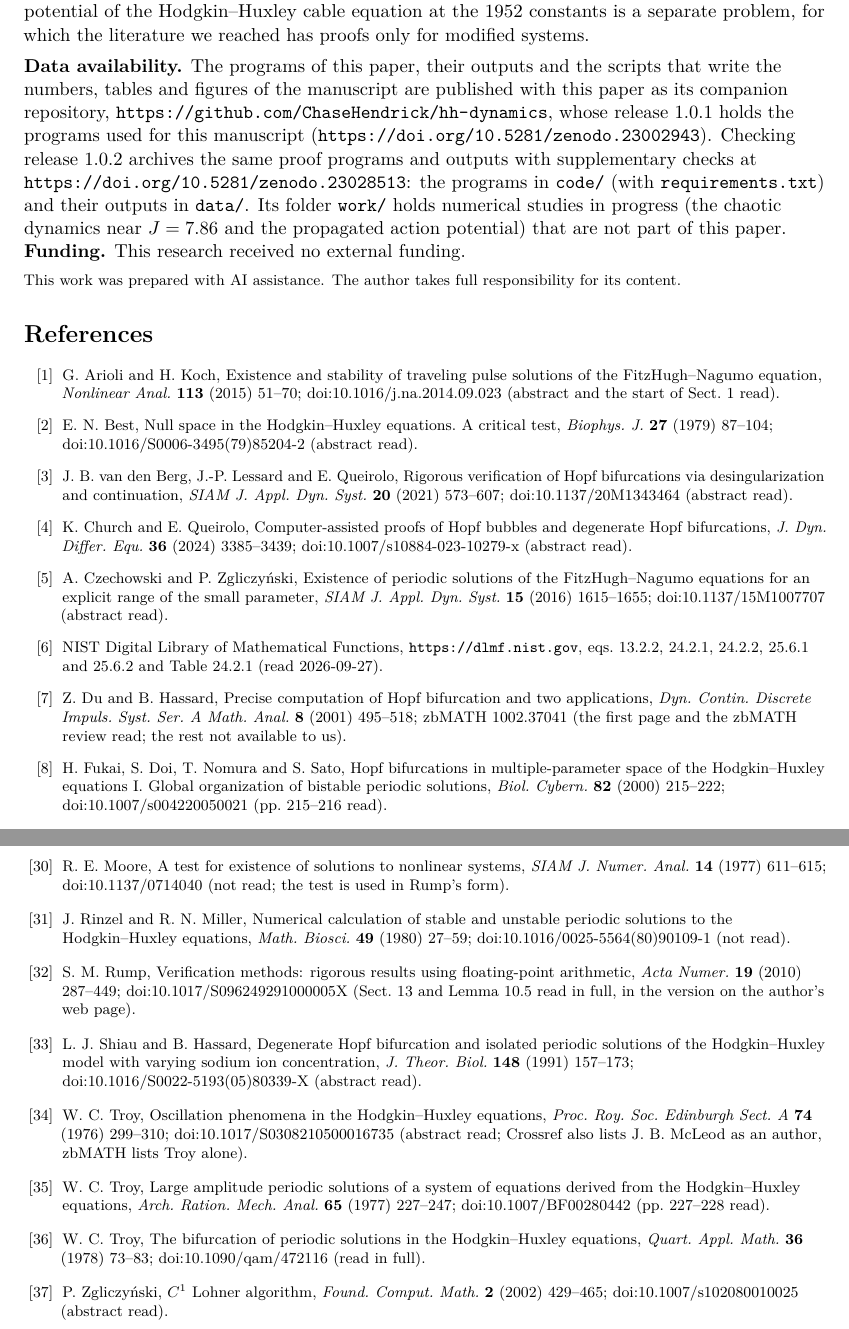
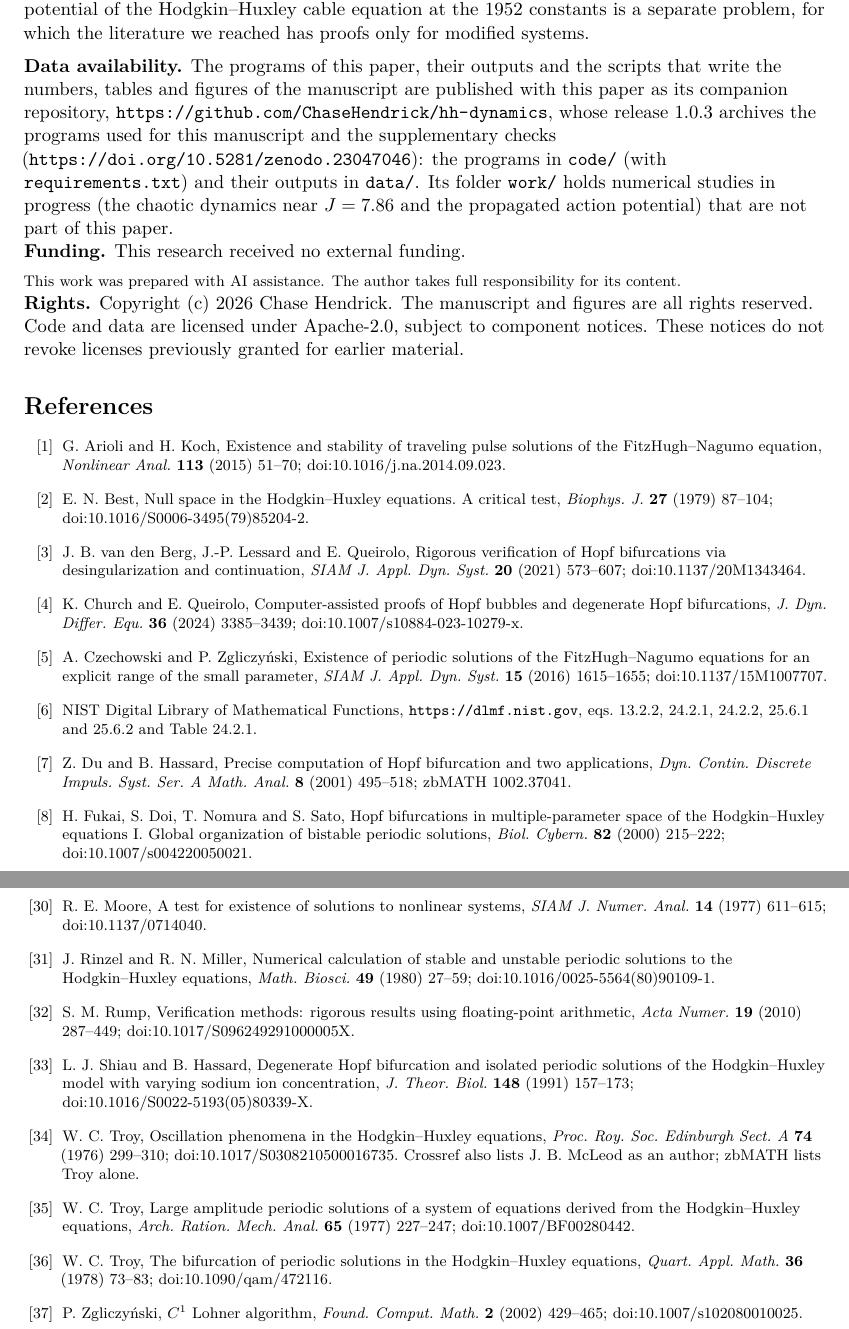
Before and after one commit to ChaseHendrick/hh-dynamics, a LaTeX paper (paper/hh-dynamics.tex): two parts of pages 28 and 30 of 30, joined at a grey line, cut so that both start at the same text. Compiled offline with pdfLaTeX.

Commit message:
Update the paper, its programs and their output from GENChase

```diff
--- a/paper/hh-dynamics.tex
+++ b/paper/hh-dynamics.tex
@@ -11,6 +11,7 @@
 \usepackage{array}
 \usepackage{booktabs}
 \usepackage{microtype}
+\setlength{\emergencystretch}{2em}
 \usepackage[font=small,skip=4pt]{caption}
 \usepackage[hidelinks]{hyperref}
 
@@ -368,7 +369,7 @@ $10.599$ & $[14.36930333, 14.36930334]$ & $[10.52836245, 10.52886553]$ & $|\mu_2
 % END generated by code/hh_make_numbers.py
 
 \title{\Large\bfseries Hopf Bifurcations and Bistability in the Hodgkin-Huxley Equations\\ at the 1952 Parameters: Computer-Assisted Proofs}
-\author{Chase Hendrick\\[0.2em] {\small Independent Researcher}\\ {\small\href{mailto:chasewhendrick@gmail.com}{\texttt{chasewhendrick@gmail.com}}}\\ {\small ORCID \href{https://orcid.org/0009-0002-9754-6087}{0009-0002-9754-6087}}}
+\author{Chase Hendrick\\[0.2em] {\small Independent Researcher}\\ {\small\href{mailto:chase@hendrickresearch.com}{\texttt{chase@hendrickresearch.com}}}\\ {\small ORCID \href{https://orcid.org/0009-0002-9754-6087}{0009-0002-9754-6087}}}
 \date{}
 
 \begin{document}
@@ -1009,30 +1010,31 @@ file & SHA-256, first 16 digits \\
 Guckenheimer and Oliva's chaotic dynamics near $J = 7.86$ \cite{go2002} is the natural next target. Our numerical study (in the folder of this paper, \file{work/chaos/}, not part of this manuscript) relocates their periodic points as fixed points of the return map to $u = 4.5$ crossed with $u$ increasing, and finds two h-sets around two orbits of the branch born at $J_{H1}$ whose covering relations hold in dense sampling, avoiding the multiplier of order $10^7$ of one of their orbits; a proof would need of the order of $10^3$ to $10^4$ box integrations with the $C^1$ method of Section~\ref{sec:integration}. Other open steps are a proof of the fold of cycles, which would bound the bistable range from below, the saddle-type orbit over the whole $E_l$ interval, and statements about the boundary between the basins. The propagated action potential of the Hodgkin--Huxley cable equation at the 1952 constants is a separate problem, for which the literature we reached has proofs only for modified systems.
 
 \medskip
-{\raggedright\noindent\textbf{Data availability.} The programs of this paper, their outputs and the scripts that write the numbers, tables and figures of the manuscript are published with this paper as its companion repository, \url{https://github.com/ChaseHendrick/hh-dynamics}, whose release 1.0.1 holds the programs used for this manuscript (\url{https://doi.org/10.5281/zenodo.23002943}). Checking release 1.0.2 archives the same proof programs and outputs with supplementary checks at \url{https://doi.org/10.5281/zenodo.23028513}: the programs in \texttt{code/} (with \texttt{requirements.txt}) and their outputs in \texttt{data/}. Its folder \texttt{work/} holds numerical studies in progress (the chaotic dynamics near $J = 7.86$ and the propagated action potential) that are not part of this paper.\par}
+{\raggedright\noindent\textbf{Data availability.} The programs of this paper, their outputs and the scripts that write the numbers, tables and figures of the manuscript are published with this paper as its companion repository, \url{https://github.com/ChaseHendrick/hh-dynamics}, whose release 1.0.3 archives the programs used for this manuscript and the supplementary checks (\url{https://doi.org/10.5281/zenodo.23047046}): the programs in \texttt{code/} (with \texttt{requirements.txt}) and their outputs in \texttt{data/}. Its folder \texttt{work/} holds numerical studies in progress (the chaotic dynamics near $J = 7.86$ and the propagated action potential) that are not part of this paper.\par}
 
 \noindent\textbf{Funding.} This research received no external funding.
 
 \smallskip
 \noindent{\footnotesize This work was prepared with AI assistance. The author takes full responsibility for its content.}
 
+{\raggedright\noindent\textbf{Rights.} Copyright (c) 2026 Chase Hendrick. The manuscript and figures are all rights reserved. Code and data are licensed under Apache-2.0, subject to component notices. These notices do not revoke licenses previously granted for earlier material.\par}
+
 \begin{thebibliography}{40}
 \footnotesize\raggedright
 
-\bibitem{ak2015} G. Arioli and H. Koch, Existence and stability of traveling pulse solutions of the FitzHugh--Nagumo equation, \emph{Nonlinear Anal.} \textbf{113} (2015) 51--70; doi:10.1016/j.na.2014.09.023 (abstract and the start of Sect.~1 read).
+\bibitem{ak2015} G. Arioli and H. Koch, Existence and stability of traveling pulse solutions of the FitzHugh--Nagumo equation, \emph{Nonlinear Anal.} \textbf{113} (2015) 51--70; doi:10.1016/j.na.2014.09.023.
 
-\bibitem{best1979} E. N. Best, Null space in the Hodgkin--Huxley equations. A critical test, \emph{Biophys. J.} \textbf{27} (1979) 87--104; doi:10.1016/S0006-3495(79)85204-2 (abstract read).
+\bibitem{best1979} E. N. Best, Null space in the Hodgkin--Huxley equations. A critical test, \emph{Biophys. J.} \textbf{27} (1979) 87--104; doi:10.1016/S0006-3495(79)85204-2.
 
-\bibitem{blq2021} J. B. van den Berg, J.-P. Lessard and E. Queirolo, Rigorous verification of Hopf bifurcations via desingularization and continuation, \emph{SIAM J. Appl. Dyn. Syst.} \textbf{20} (2021) 573--607; doi:10.1137/20M1343464 (abstract read).
+\bibitem{blq2021} J. B. van den Berg, J.-P. Lessard and E. Queirolo, Rigorous verification of Hopf bifurcations via desingularization and continuation, \emph{SIAM J. Appl. Dyn. Syst.} \textbf{20} (2021) 573--607; doi:10.1137/20M1343464.
 
-\bibitem{cq2024} K. Church and E. Queirolo, Computer-assisted proofs of Hopf bubbles and degenerate Hopf bifurcations, \emph{J. Dyn. Differ. Equ.} \textbf{36} (2024) 3385--3439; doi:10.1007/s10884-023-10279-x (abstract read).
+\bibitem{cq2024} K. Church and E. Queirolo, Computer-assisted proofs of Hopf bubbles and degenerate Hopf bifurcations, \emph{J. Dyn. Differ. Equ.} \textbf{36} (2024) 3385--3439; doi:10.1007/s10884-023-10279-x.
 
-\bibitem{cz2016} A. Czechowski and P. Zgliczy\'nski, Existence of periodic solutions of the FitzHugh--Nagumo equations for an explicit range of the small parameter, \emph{SIAM J. Appl. Dyn. Syst.} \textbf{15} (2016) 1615--1655; doi:10.1137/15M1007707 (abstract read).
+\bibitem{cz2016} A. Czechowski and P. Zgliczy\'nski, Existence of periodic solutions of the FitzHugh--Nagumo equations for an explicit range of the small parameter, \emph{SIAM J. Appl. Dyn. Syst.} \textbf{15} (2016) 1615--1655; doi:10.1137/15M1007707.
 
-\bibitem{dlmf} NIST Digital Library of Mathematical Functions, \url{https://dlmf.nist.gov}, eqs.~13.2.2, 24.2.1, 24.2.2, 25.6.1 and 25.6.2 and Table~24.2.1 (read 2026-09-27).
+\bibitem{dlmf} NIST Digital Library of Mathematical Functions, \url{https://dlmf.nist.gov}, eqs.~13.2.2, 24.2.1, 24.2.2, 25.6.1 and 25.6.2 and Table~24.2.1.
 
-\bibitem{dh2001} Z. Du and B. Hassard, Precise computation of Hopf bifurcation and two applications, \emph{Dyn. Contin. Discrete Impuls. Syst. Ser. A Math. Anal.} \textbf{8} (2001) 495--518; zbMATH 1002.37041 (the first page and the zbMATH review read; the rest not available to us).
+\bibitem{dh2001} Z. Du and B. Hassard, Precise computation of Hopf bifurcation and two applications, \emph{Dyn. Contin. Discrete Impuls. Syst. Ser. A Math. Anal.} \textbf{8} (2001) 495--518; zbMATH 1002.37041.
 
-\bibitem{fdns2000} H. Fukai, S. Doi, T. Nomura and S. Sato, Hopf bifurcations in multiple-parameter space of the Hodgkin--Huxley equations I. Global organization of bistable periodic solutions, \emph{Biol. Cybern.} \textbf{82} (2000) 215--222; doi:10.1007/s004220050021 (pp.~215--216 read).
+\bibitem{fdns2000} H. Fukai, S. Doi, T. Nomura and S. Sato, Hopf bifurcations in multiple-parameter space of the Hodgkin--Huxley equations I. Global organization of bistable periodic solutions, \emph{Biol. Cybern.} \textbf{82} (2000) 215--222; doi:10.1007/s004220050021.
 
-\bibitem{fnds2000} H. Fukai, T. Nomura, S. Doi and S. Sato, Hopf bifurcations in multiple-parameter space of the Hodgkin--Huxley equations II. Singularity theoretic approach and highly degenerate bifurcations, \emph{Biol. Cybern.} \textbf{82} (2000) 223--229; doi:10.1007/s004220050022 (pp.~223--224 read).
@@ -1079,19 +1082,19 @@ Guckenheimer and Oliva's chaotic dynamics near $J = 7.86$ \cite{go2002} is the n
 
-\bibitem{moore1977} R. E. Moore, A test for existence of solutions to nonlinear systems, \emph{SIAM J. Numer. Anal.} \textbf{14} (1977) 611--615; doi:10.1137/0714040 (not read; the test is used in Rump's form).
+\bibitem{moore1977} R. E. Moore, A test for existence of solutions to nonlinear systems, \emph{SIAM J. Numer. Anal.} \textbf{14} (1977) 611--615; doi:10.1137/0714040.
 
-\bibitem{rm1980} J. Rinzel and R. N. Miller, Numerical calculation of stable and unstable periodic solutions to the Hodgkin--Huxley equations, \emph{Math. Biosci.} \textbf{49} (1980) 27--59; doi:10.1016/0025-5564(80)90109-1 (not read).
+\bibitem{rm1980} J. Rinzel and R. N. Miller, Numerical calculation of stable and unstable periodic solutions to the Hodgkin--Huxley equations, \emph{Math. Biosci.} \textbf{49} (1980) 27--59; doi:10.1016/0025-5564(80)90109-1.
 
-\bibitem{rump2010} S. M. Rump, Verification methods: rigorous results using floating-point arithmetic, \emph{Acta Numer.} \textbf{19} (2010) 287--449; doi:10.1017/S096249291000005X (Sect.~13 and Lemma~10.5 read in full, in the version on the author's web page).
+\bibitem{rump2010} S. M. Rump, Verification methods: rigorous results using floating-point arithmetic, \emph{Acta Numer.} \textbf{19} (2010) 287--449; doi:10.1017/S096249291000005X.
 
-\bibitem{sh1991} L. J. Shiau and B. Hassard, Degenerate Hopf bifurcation and isolated periodic solutions of the Hodgkin--Huxley model with varying sodium ion concentration, \emph{J. Theor. Biol.} \textbf{148} (1991) 157--173; doi:10.1016/S0022-5193(05)80339-X (abstract read).
+\bibitem{sh1991} L. J. Shiau and B. Hassard, Degenerate Hopf bifurcation and isolated periodic solutions of the Hodgkin--Huxley model with varying sodium ion concentration, \emph{J. Theor. Biol.} \textbf{148} (1991) 157--173; doi:10.1016/S0022-5193(05)80339-X.
 
-\bibitem{troy1976} W. C. Troy, Oscillation phenomena in the Hodgkin--Huxley equations, \emph{Proc. Roy. Soc. Edinburgh Sect. A} \textbf{74} (1976) 299--310; doi:10.1017/S0308210500016735 (abstract read; Crossref also lists J. B. McLeod as an author, zbMATH lists Troy alone).
+\bibitem{troy1976} W. C. Troy, Oscillation phenomena in the Hodgkin--Huxley equations, \emph{Proc. Roy. Soc. Edinburgh Sect. A} \textbf{74} (1976) 299--310; doi:10.1017/S0308210500016735. Crossref also lists J. B. McLeod as an author; zbMATH lists Troy alone.
 
-\bibitem{troy1977} W. C. Troy, Large amplitude periodic solutions of a system of equations derived from the Hodgkin--Huxley equations, \emph{Arch. Ration. Mech. Anal.} \textbf{65} (1977) 227--247; doi:10.1007/BF00280442 (pp.~227--228 read).
+\bibitem{troy1977} W. C. Troy, Large amplitude periodic solutions of a system of equations derived from the Hodgkin--Huxley equations, \emph{Arch. Ration. Mech. Anal.} \textbf{65} (1977) 227--247; doi:10.1007/BF00280442.
 
-\bibitem{troy1978} W. C. Troy, The bifurcation of periodic solutions in the Hodgkin--Huxley equations, \emph{Quart. Appl. Math.} \textbf{36} (1978) 73--83; doi:10.1090/qam/472116 (read in full).
+\bibitem{troy1978} W. C. Troy, The bifurcation of periodic solutions in the Hodgkin--Huxley equations, \emph{Quart. Appl. Math.} \textbf{36} (1978) 73--83; doi:10.1090/qam/472116.
 
-\bibitem{zgliczynski2002} P. Zgliczy\'nski, $C^1$ Lohner algorithm, \emph{Found. Comput. Math.} \textbf{2} (2002) 429--465; doi:10.1007/s102080010025 (abstract read).
+\bibitem{zgliczynski2002} P. Zgliczy\'nski, $C^1$ Lohner algorithm, \emph{Found. Comput. Math.} \textbf{2} (2002) 429--465; doi:10.1007/s102080010025.
 
 \end{thebibliography}
 
```
Also changed, not shown: RELEASES.md (+6 -0 lines), code/hh_make_figures.py (+8 -7 lines), README.md, paper/figures/orbits.pdf, paper/figures/period.pdf, paper/hh-dynamics.pdf, paper/hh-dynamics.tex (43 more changed lines), 2 other files.
